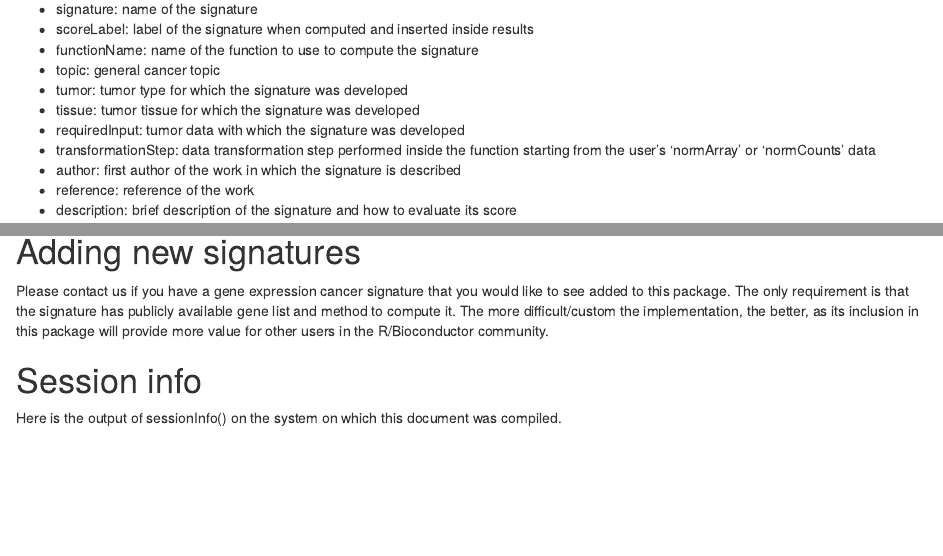
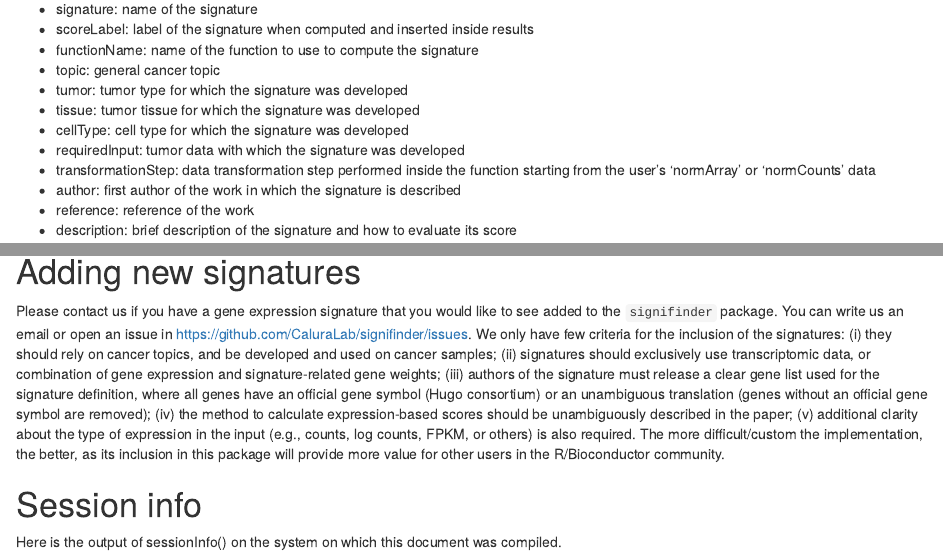
Before and after one commit to CaluraLab/signifinder, an R Markdown document (vignettes/signifinder.Rmd): the page in a window 1100 px wide, from 2350 px down, and a second part further down, joined at a grey line. Rendered offline with R 4.5, knitr and Pandoc, with nearby package versions; drawn as R Markdown's standard HTML page in place of the format the file asks for; some code elsewhere in the file could not run offline; common packages that the code uses without loading them are loaded.

Commit message:
improve vignette

````diff
--- a/vignettes/signifinder.Rmd
+++ b/vignettes/signifinder.Rmd
@@ -10,7 +10,7 @@ author:
   email: enrica.calura@unipd.it
 package: signifinder
 abstract: >
-  signifinder is an R package for computing and exploring a compendium of tumor signatures. It allows to compute a variety of signature scores based on gene expression values. Further, it supports the exploration of the scores proving functions to visualize single or multiple signatures. Currently, signifinder contains 46 distinct signatures collected from the literature relating to multiple tumors and multiple cancer processes.
+  signifinder is an R package for computing and exploring a compendium of tumor signatures. It allows to compute a variety of signature scores based on gene expression values. Further, it supports the exploration of the scores proving functions to visualize single or multiple signatures. Currently, signifinder contains 47 distinct signatures collected from the literature relating to multiple tumors and multiple cancer processes.
 output:
   BiocStyle::html_document:
       toc: true
@@ -86,6 +86,7 @@ The function returns a data frame with all the signatures included in the packag
 * topic: general cancer topic
 * tumor: tumor type for which the signature was developed
 * tissue: tumor tissue for which the signature was developed
+* cellType: cell type for which the signature was developed
 * requiredInput: tumor data with which the signature was developed
 * transformationStep: data transformation step performed inside the function starting from the user's 'normArray' or 'normCounts' data
 * author: first author of the work in which the signature is described
@@ -247,7 +248,7 @@ knitr::include_graphics("figures/vignette_st.png")
 ```
 
 # Adding new signatures
-Please contact us if you have a gene expression cancer signature that you would like to see added to this package. The only requirement is that the signature has publicly available gene list and method to compute it. The more difficult/custom the implementation, the better, as its inclusion in this package will provide more value for other users in the R/Bioconductor community.
+Please contact us if you have a gene expression signature that you would like to see added to the `signifinder` package. You can write us an email or open an issue in https://github.com/CaluraLab/signifinder/issues. We only have few criteria for the inclusion of the signatures: (i) they should rely on cancer topics, and be developed and used on cancer samples; (ii) signatures should exclusively use transcriptomic data, or combination of gene expression and signature-related gene weights; (iii) authors of the signature must release a clear gene list used for the signature definition, where all genes have an official gene symbol (Hugo consortium) or an unambiguous translation (genes without an official gene symbol are removed); (iv) the method to calculate expression-based scores should be unambiguously described in the paper; (v) additional clarity about the type of expression in the input (e.g., counts, log counts, FPKM, or others) is also required. The more difficult/custom the implementation, the better, as its inclusion in this package will provide more value for other users in the R/Bioconductor community.
 
 # Session info
 Here is the output of sessionInfo() on the system on which this document was compiled.
````
